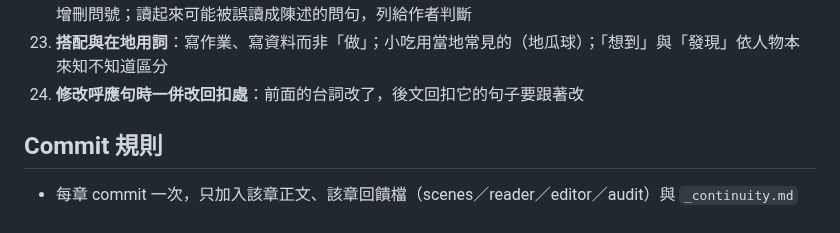
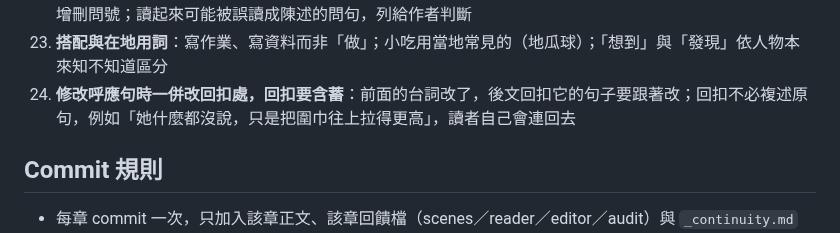
Before and after one commit to Rayyyyyyyyyyyyyyyyyyyy/book-reader, a Markdown page: docs/book-v2-workflow.md, the part around the change. Drawn GitHub-style.

```diff
--- a/docs/book-v2-workflow.md
+++ b/docs/book-v2-workflow.md
@@ -93,7 +93,7 @@ Codex 的即時過程直接輸出在執行腳本的 terminal（由 Claude 在背
 21. **人物的話不說滿**：「我現在連見面都不想排」改為「我現在只想把書念完」，話比需要的輕，誤讀才留給聽的人
 22. **問號由作者依情境決定**：「？」要看情境與前後文，目前沒有固定規則。寫作、潤飾與稽核都不為了統一而增刪問號；讀起來可能被誤讀成陳述的問句，列給作者判斷
 23. **搭配與在地用詞**：寫作業、寫資料而非「做」；小吃用當地常見的（地瓜球）；「想到」與「發現」依人物本來知不知道區分
-24. **修改呼應句時一併改回扣處**：前面的台詞改了，後文回扣它的句子要跟著改
+24. **修改呼應句時一併改回扣處，回扣要含蓄**：前面的台詞改了，後文回扣它的句子要跟著改；回扣不必複述原句，例如「她什麼都沒說，只是把圍巾往上拉得更高」，讀者自己會連回去
 
 ## Commit 規則
 
```
Also changed, not shown: book-reader/book-v2/03-藍白拖.md (+1 -1 lines).
